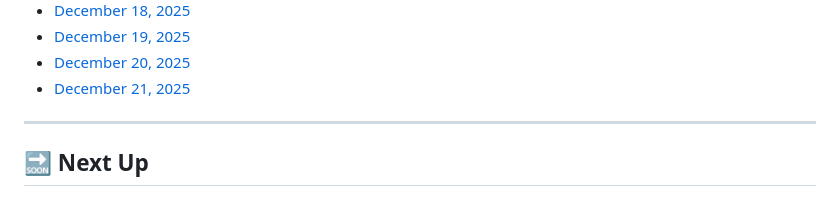
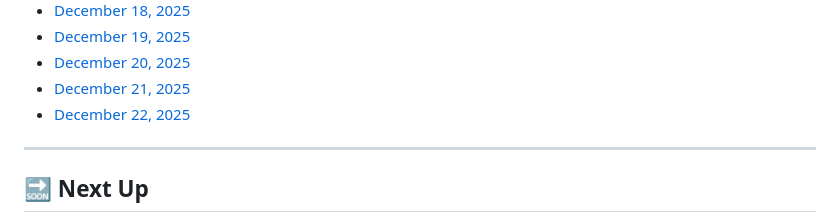
Before and after one commit to MouadBenaich/ZTM-learning-journey, a Markdown page: README.md, the part around the change. Rendered like a GitHub page.

Commit message:
Progress Log File Added

```diff
--- a/README.md
+++ b/README.md
@@ -317,6 +317,7 @@ This repository tracks modules, exercises, notes, and reflections — capturing
 - [December 19, 2025](progress/2025-12-19.md)
 - [December 20, 2025](progress/2025-12-20.md)
 - [December 21, 2025](progress/2025-12-21.md)
+- [December 22, 2025](progress/2025-12-22.md)
 
 ---
 
```
Also changed, not shown: progress/2025-12-22.md (added).
